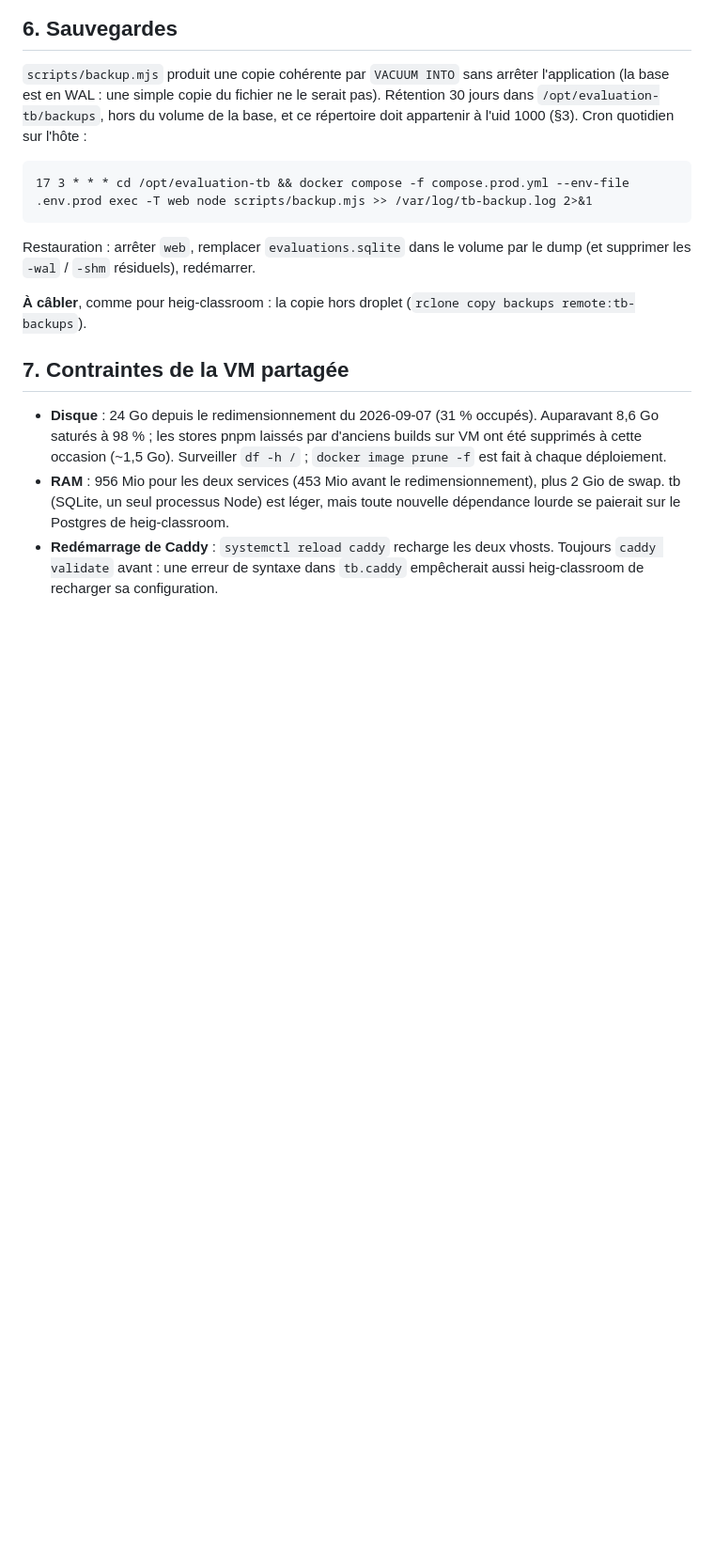
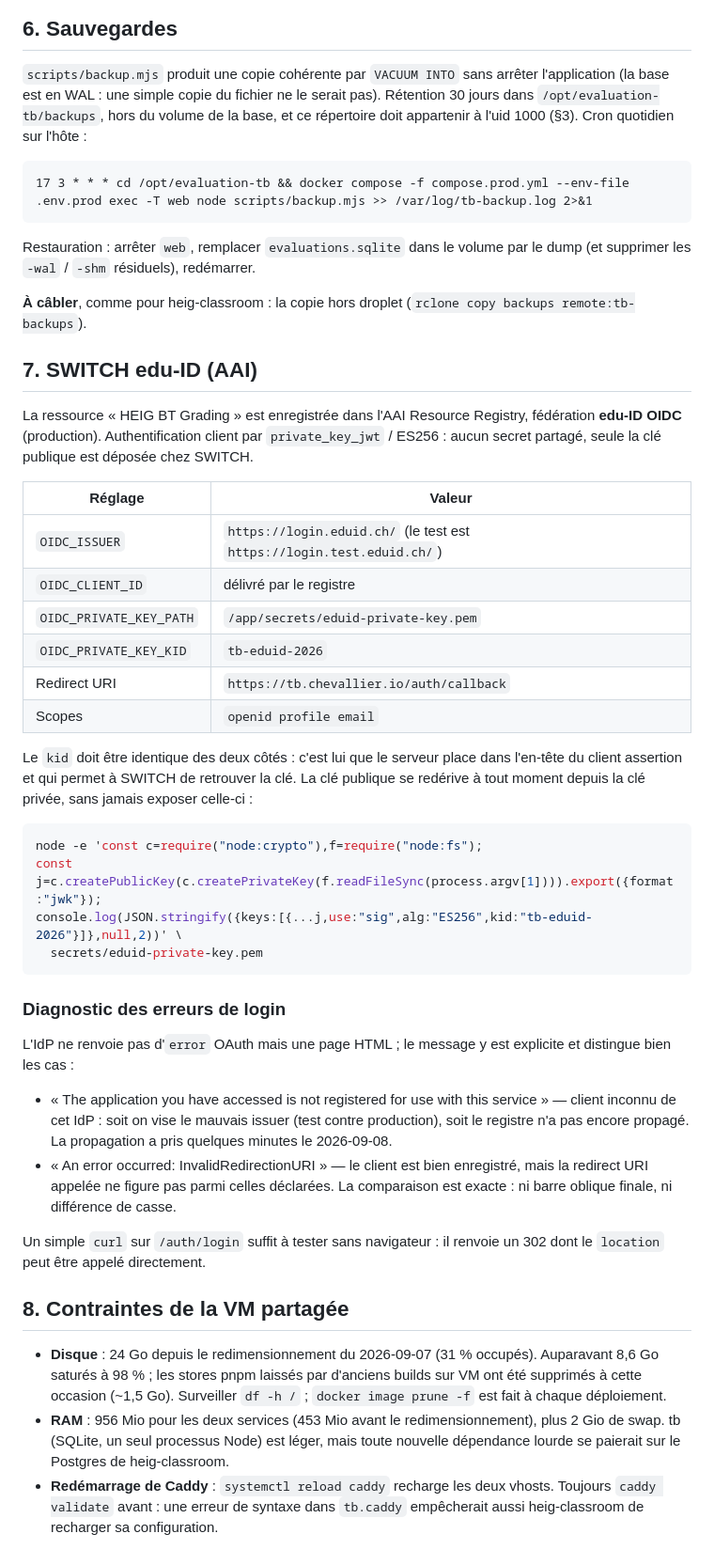
Before and after one commit to yves-chevallier/heig-bt-grading, a Markdown page: deploy.md, the part around one of its changes. Shown at 94% size. Drawn GitHub-style; blank space fills up the shorter version.

Commit message:
deploy.md: configuration SWITCH edu-ID et droits sur les secrets
Ajoute la section edu-ID : issuer de production, réglages du client
private_key_jwt, redirect URI attendue, et la commande de redérivation du
JWK public depuis la clé privée (vérifiée : elle redonne exactement le JWK
enregistré chez SWITCH).

Consigne aussi la lecture des deux pages d'erreur de l'IdP, qui ne sont pas
des erreurs OAuth mais du HTML, et qui distinguent « client inconnu » (mauvais
issuer ou propagation en cours) de « InvalidRedirectionURI » (client connu,
redirect URI non déclarée).

Enfin, secrets/ doit appartenir à l'uid 1000 comme backups/ : sinon la clé
edu-ID est illisible depuis le conteneur, et comme oidc.ts la charge
paresseusement la panne n'apparaît qu'au premier login, pas au démarrage.

Co-Authored-By: Claude Opus 5 (1M context) <noreply@anthropic.com>

````diff
--- a/deploy.md
+++ b/deploy.md
@@ -146,7 +150,51 @@ le dump (et supprimer les `-wal` / `-shm` résiduels), redémarrer.
 **À câbler**, comme pour heig-classroom : la copie hors droplet
 (`rclone copy backups remote:tb-backups`).
 
-## 7. Contraintes de la VM partagée
+## 7. SWITCH edu-ID (AAI)
+
+La ressource « HEIG BT Grading » est enregistrée dans l'AAI Resource Registry,
+fédération **edu-ID OIDC** (production). Authentification client par
+`private_key_jwt` / ES256 : aucun secret partagé, seule la clé publique est
+déposée chez SWITCH.
+
+| Réglage                 | Valeur                                                                 |
+| ----------------------- | ---------------------------------------------------------------------- |
+| `OIDC_ISSUER`           | `https://login.eduid.ch/` (le test est `https://login.test.eduid.ch/`) |
+| `OIDC_CLIENT_ID`        | délivré par le registre                                                |
+| `OIDC_PRIVATE_KEY_PATH` | `/app/secrets/eduid-private-key.pem`                                   |
+| `OIDC_PRIVATE_KEY_KID`  | `tb-eduid-2026`                                                        |
+| Redirect URI            | `https://tb.chevallier.io/auth/callback`                               |
+| Scopes                  | `openid profile email`                                                 |
+
+Le `kid` doit être identique des deux côtés : c'est lui que le serveur place
+dans l'en-tête du client assertion et qui permet à SWITCH de retrouver la clé.
+La clé publique se redérive à tout moment depuis la clé privée, sans jamais
+exposer celle-ci :
+
+```bash
+node -e 'const c=require("node:crypto"),f=require("node:fs");
+const j=c.createPublicKey(c.createPrivateKey(f.readFileSync(process.argv[1]))).export({format:"jwk"});
+console.log(JSON.stringify({keys:[{...j,use:"sig",alg:"ES256",kid:"tb-eduid-2026"}]},null,2))' \
+  secrets/eduid-private-key.pem
+```
+
+### Diagnostic des erreurs de login
+
+L'IdP ne renvoie pas d'`error` OAuth mais une page HTML ; le message y est
+explicite et distingue bien les cas :
+
+- « The application you have accessed is not registered for use with this
+  service » — client inconnu de cet IdP : soit on vise le mauvais issuer
+  (test contre production), soit le registre n'a pas encore propagé. La
+  propagation a pris quelques minutes le 2026-09-08.
+- « An error occurred: InvalidRedirectionURI » — le client est bien enregistré,
+  mais la redirect URI appelée ne figure pas parmi celles déclarées. La
+  comparaison est exacte : ni barre oblique finale, ni différence de casse.
+
+Un simple `curl` sur `/auth/login` suffit à tester sans navigateur : il renvoie
+un 302 dont le `location` peut être appelé directement.
+
+## 8. Contraintes de la VM partagée
 
 - **Disque** : 24 Go depuis le redimensionnement du 2026-09-07 (31 % occupés).
   Auparavant 8,6 Go saturés à 98 % ; les stores pnpm laissés par d'anciens
````
Also changed, not shown: other parts of deploy.md (+7 -3 lines).
